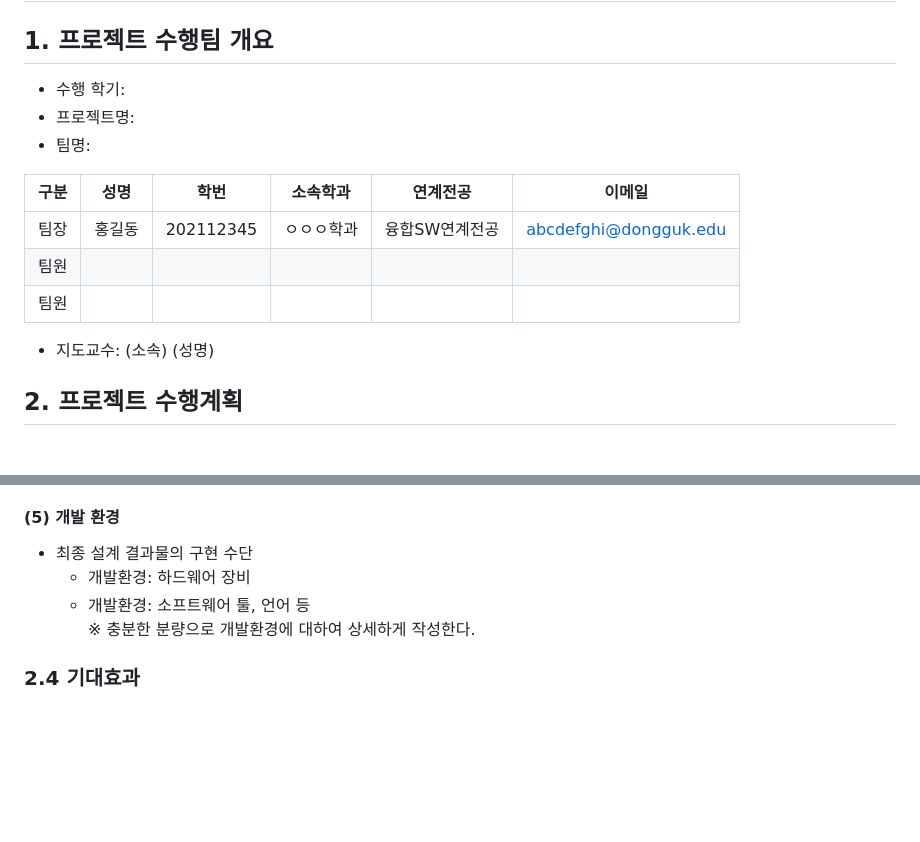
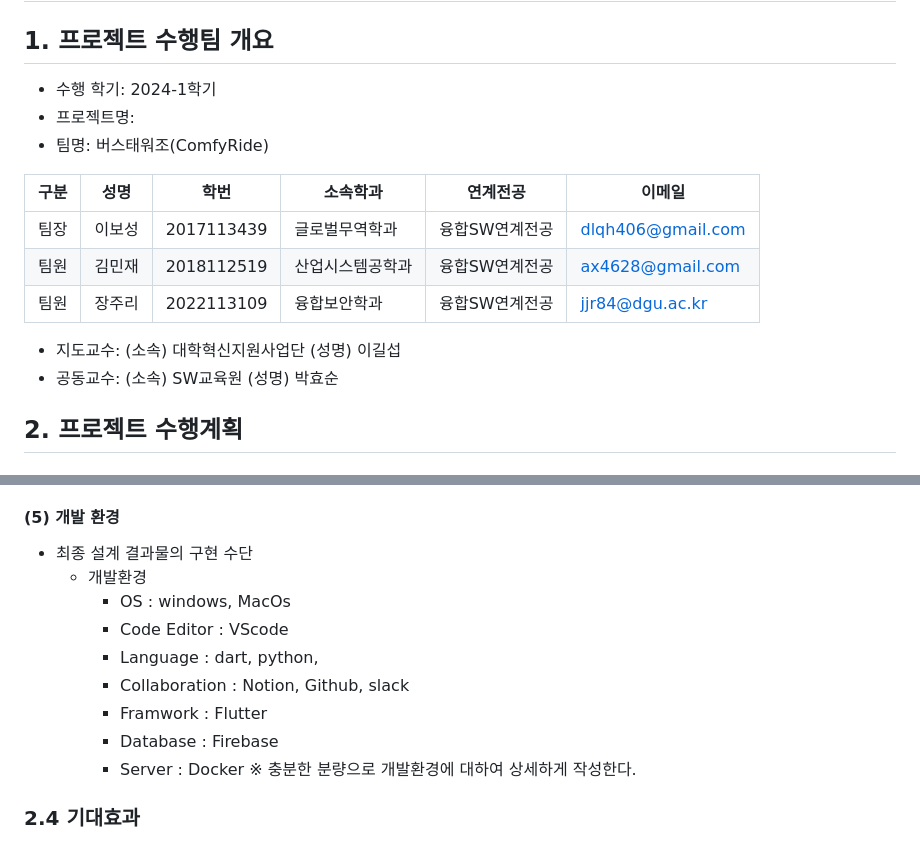
Before and after one commit to fairySCH/FTTI, a Markdown page: Doc/1_1_OSSProj_Tn_Tname_수행계획서.md, 2 parts joined by grey strips. Drawn GitHub-style; blank space fills up the shorter version.

Commit message:
Update 1_1_OSSProj_Tn_Tname_수행계획서.md
update1

```diff
--- a/Doc/1_1_OSSProj_Tn_Tname_수행계획서.md
+++ b/Doc/1_1_OSSProj_Tn_Tname_수행계획서.md
@@ -2,17 +2,18 @@
 
 ## 1. 프로젝트 수행팀 개요
 
-* 수행 학기:
+* 수행 학기: 2024-1학기
 * 프로젝트명:
-* 팀명:
+* 팀명: 버스태워조(ComfyRide)
 
 구분 | 성명 | 학번 | 소속학과 | 연계전공 | 이메일
 ------|-------|-------|-------|-------|-------
-팀장 | 홍길동 | 202112345 | ㅇㅇㅇ학과 | 융합SW연계전공 | abcdefghi@dongguk.edu
-팀원 |        |         |         |         |
-팀원 |        |         |         |         |
+팀장 | 이보성 | 2017113439 | 글로벌무역학과   | 융합SW연계전공 | dlqh406@gmail.com
+팀원 | 김민재 | 2018112519 | 산업시스템공학과 | 융합SW연계전공 | ax4628@gmail.com
+팀원 | 장주리 | 2022113109 | 융합보안학과     | 융합SW연계전공 | jjr84@dgu.ac.kr
 
-* 지도교수: (소속)      (성명)
+* 지도교수: (소속) 대학혁신지원사업단      (성명) 이길섭
+* 공동교수: (소속) SW교육원               (성명) 박효순
 
 ## 2. 프로젝트 수행계획
 
@@ -84,8 +85,14 @@
 #### (5) 개발 환경
 
 * 최종 설계 결과물의 구현 수단
-    * 개발환경: 하드웨어 장비
-    * 개발환경: 소프트웨어 툴, 언어 등
+    * 개발환경
+      - OS : windows, MacOs
+      - Code Editor : VScode
+      - Language : dart, python,
+      - Collaboration : Notion, Github, slack
+      - Framwork : Flutter
+      - Database : Firebase
+      - Server : Docker
 ※ 충분한 분량으로 개발환경에 대하여 상세하게 작성한다.
 
 ### 2.4  기대효과
```
